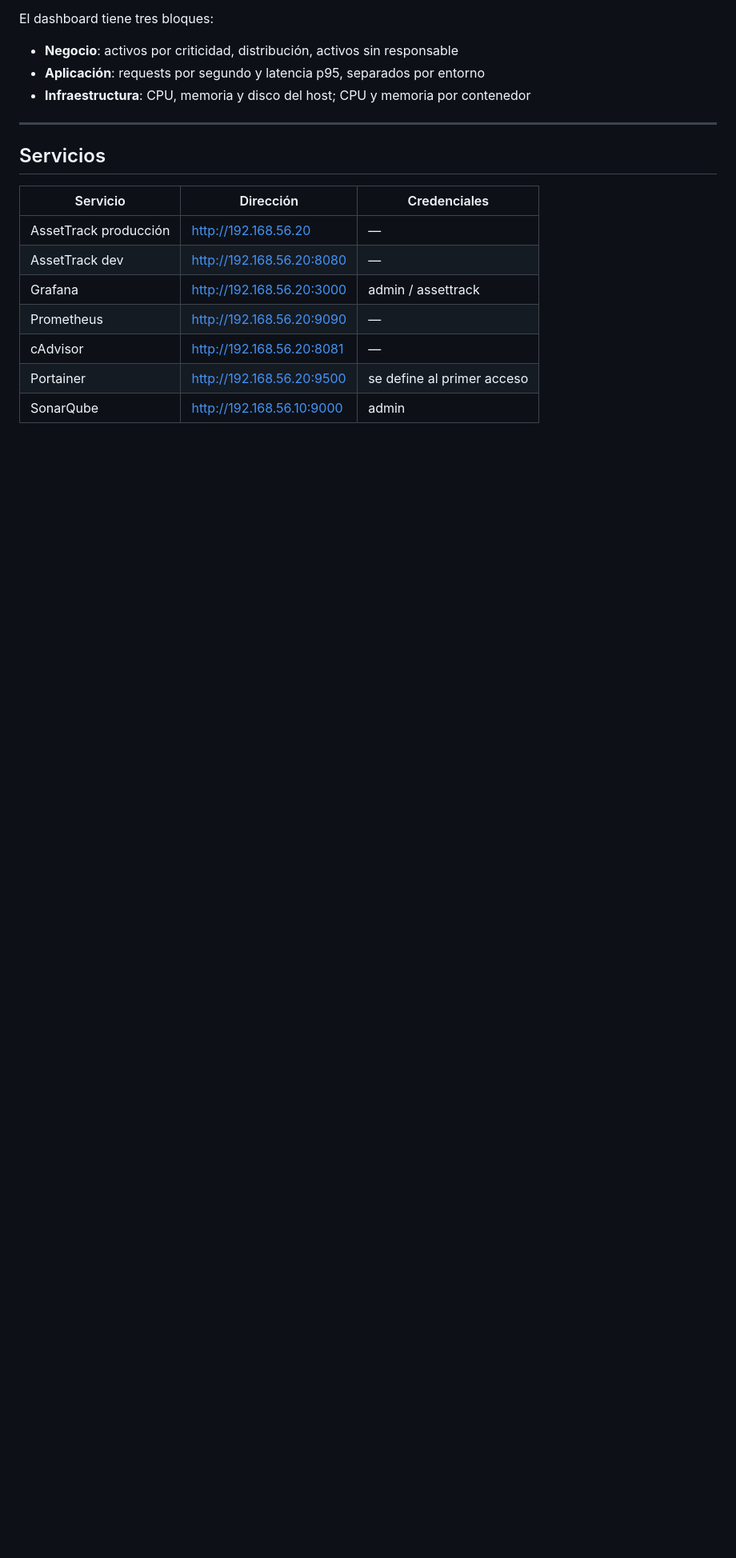
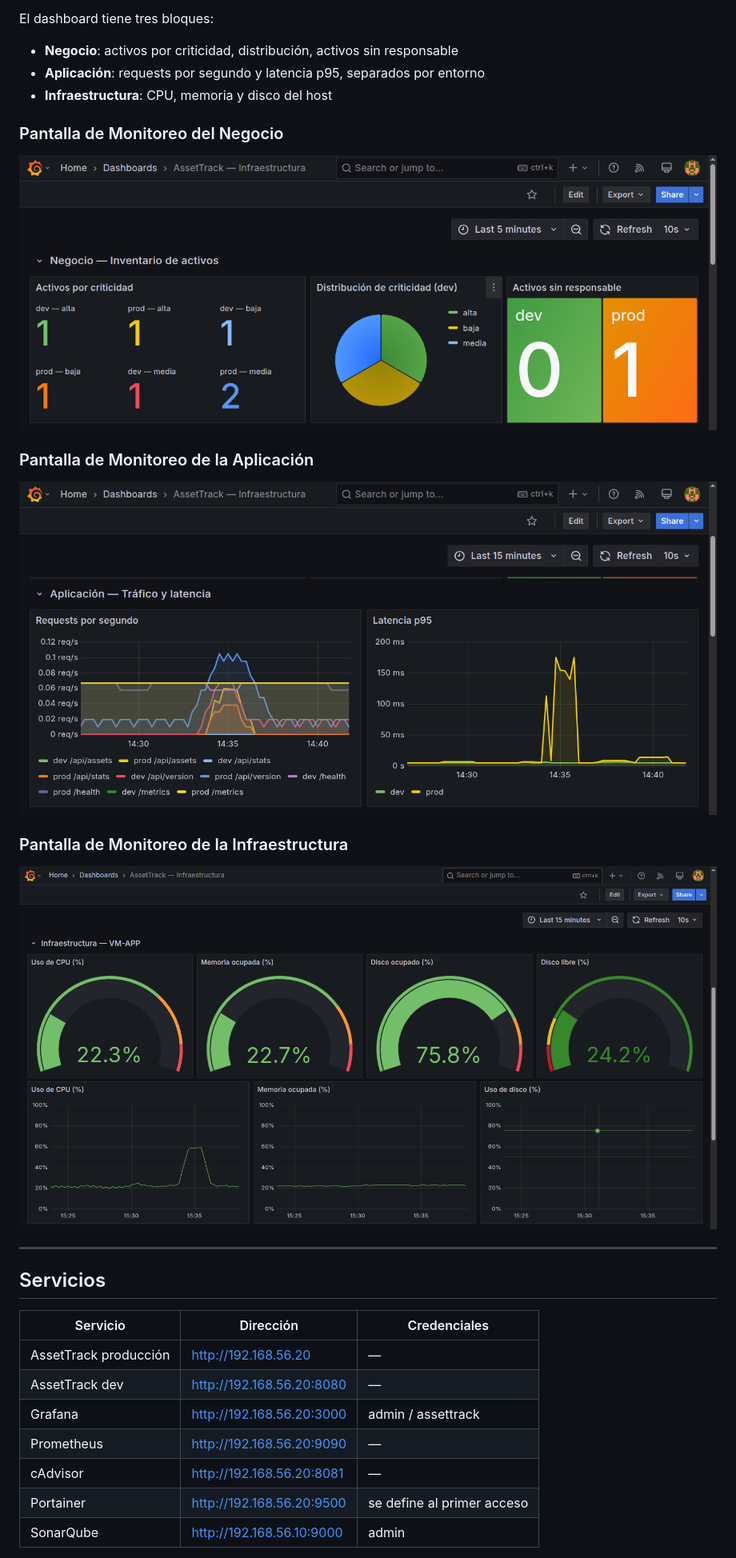
Before and after one commit to alebeier/assettrack, a Markdown page: README.md, the part around the change. Shown at 80% size. Drawn GitHub-style; blank space fills up the shorter version.

Commit message:
Update README.md
Se agregan capturas de pantalla de los dashboards de monitoreo.

```diff
--- a/README.md
+++ b/README.md
@@ -174,7 +174,16 @@ El dashboard tiene tres bloques:
 
 - **Negocio**: activos por criticidad, distribución, activos sin responsable
 - **Aplicación**: requests por segundo y latencia p95, separados por entorno
-- **Infraestructura**: CPU, memoria y disco del host; CPU y memoria por contenedor
+- **Infraestructura**: CPU, memoria y disco del host
+
+### Pantalla de Monitoreo del Negocio
+![Monitoreo del Negocio](docs/dashboard-negocio.png)
+
+### Pantalla de Monitoreo de la Aplicación
+![Monitoreo de la Aplicación](docs/dashboard-app.png)
+
+### Pantalla de Monitoreo de la Infraestructura
+![Monitoreo de la infraestructura](docs/dashboard-infra.png)
 
 ---
 
```
